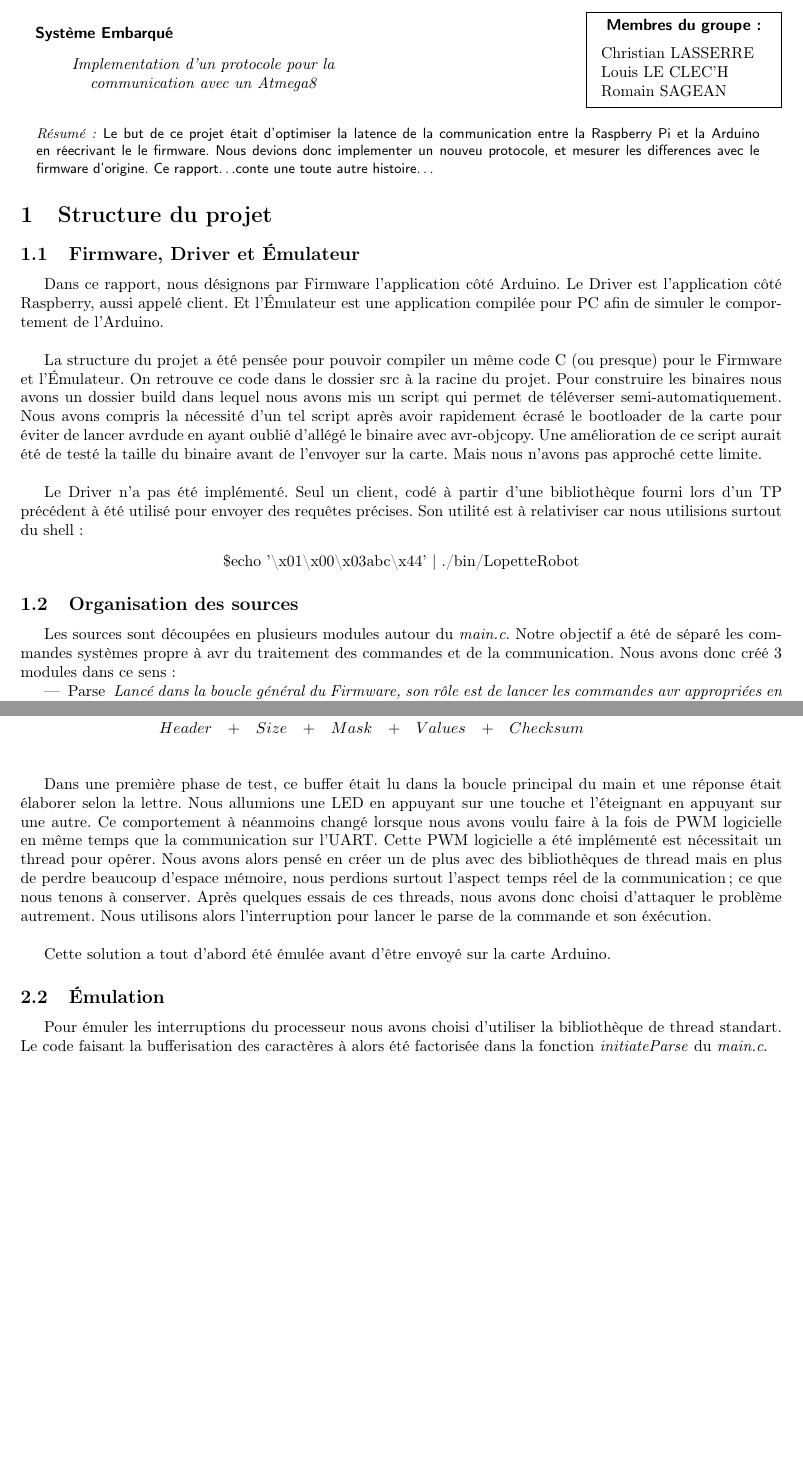
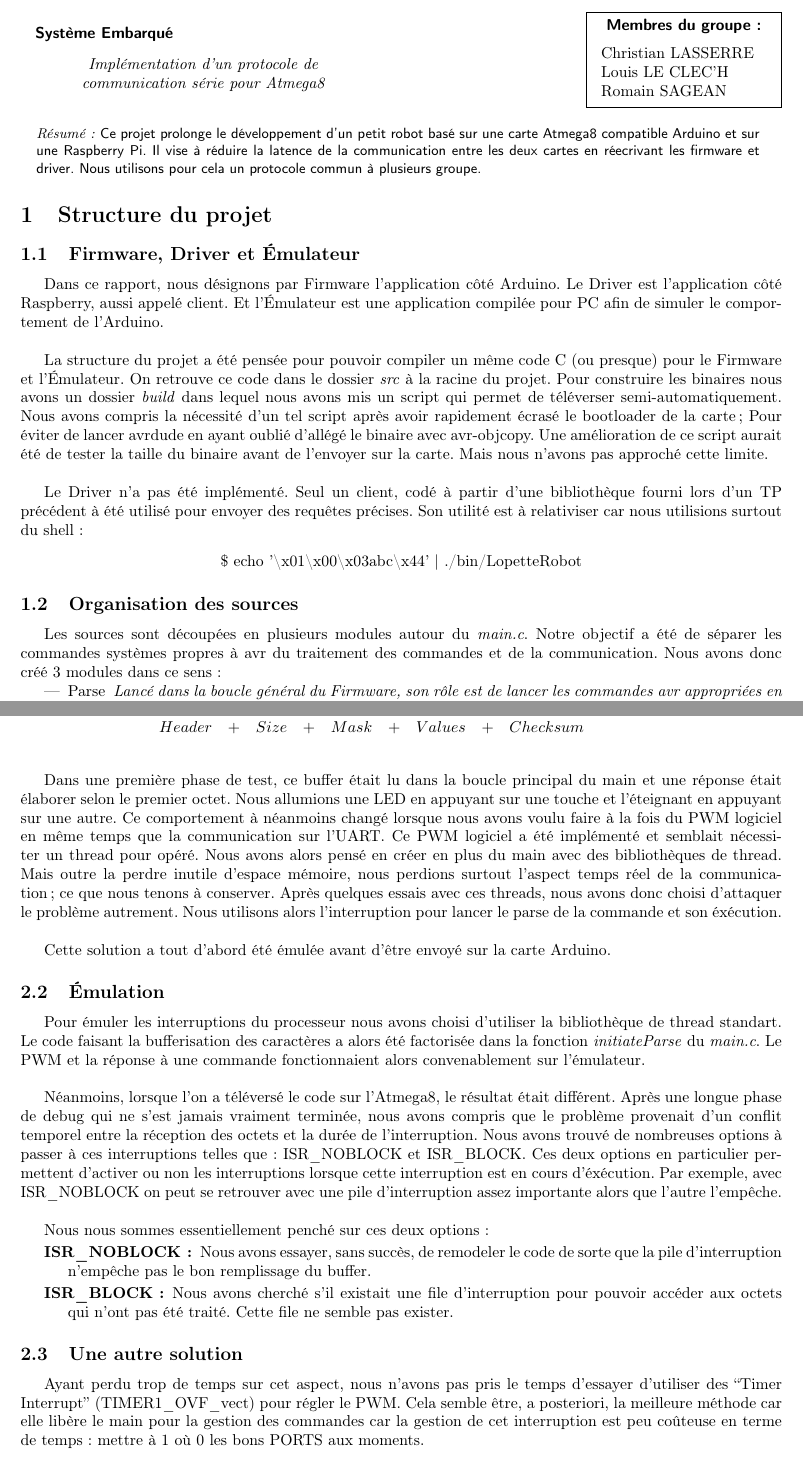
Before and after one commit to scauglog/LopetteRobot, a LaTeX document (report/report.tex, which reads report/communication.tex, report/structure.tex): two parts of pages 1 and 2 of 4, joined at a grey line, cut so that both start at the same text, the shorter picture padded with empty space. Compiled offline with pdfLaTeX.

Commit message:
RAPPORT 	communication fin

```diff
--- a/report/communication.tex
+++ b/report/communication.tex
@@ -21,15 +21,15 @@ $$
 ~\\
 
 Dans une première phase de test, ce buffer était lu dans la boucle principal
-du main et une réponse était élaborer selon la lettre. Nous allumions une
+du main et une réponse était élaborer selon le premier octet. Nous allumions une
 LED en appuyant sur une touche et l'éteignant en appuyant sur une autre.
 Ce comportement à néanmoins changé lorsque nous avons voulu faire à la fois
-de PWM logicielle en même temps que la communication sur l'UART.
-Cette PWM logicielle a été implémenté est nécessitait un thread pour opérer.
-Nous avons alors pensé en créer un de plus avec des bibliothèques de thread
-mais en plus de perdre beaucoup d'espace mémoire, nous perdions surtout
+du PWM logiciel en même temps que la communication sur l'UART.
+Ce PWM logiciel a été implémenté et semblait nécessiter un thread pour opéré.
+Nous avons alors pensé en créer en plus du main avec des bibliothèques de thread.
+Mais outre la perdre inutile d'espace mémoire, nous perdions surtout
 l'aspect temps réel de la communication; ce que nous tenons à conserver.
-Après quelques essais de ces threads, nous avons donc choisi d'attaquer le
+Après quelques essais avec ces threads, nous avons donc choisi d'attaquer le
 problème autrement. Nous utilisons alors l'interruption pour lancer le parse
 de la commande et son éxécution.\\
 
@@ -39,9 +39,36 @@ Arduino.
 \subsection{Émulation}
 Pour émuler les interruptions du processeur nous avons choisi d'utiliser
 la bibliothèque de thread standart. Le code faisant la bufferisation
-des caractères à alors été factorisée dans la fonction
-\textit{initiateParse} du \textit{main.c}.\\
+des caractères a alors été factorisée dans la fonction
+\textit{initiateParse} du \textit{main.c}. Le PWM et la réponse à une commande
+fonctionnaient alors convenablement sur l'émulateur.\\
 
+Néanmoins, lorsque l'on a téléversé le code sur l'Atmega8, le résultat était
+différent. Après une longue phase de debug qui ne s'est jamais vraiment terminée,
+nous avons compris que le problème provenait d'un conflit temporel entre
+la réception des octets et la durée de l'interruption. Nous avons trouvé de
+nombreuses options à passer à ces interruptions telles que: ISR\_NOBLOCK et
+ISR\_BLOCK. Ces deux options en particulier permettent d'activer ou non les
+interruptions lorsque cette interruption est en cours d'éxécution. Par exemple,
+avec ISR\_NOBLOCK on peut se retrouver avec une pile d'interruption assez importante
+alors que l'autre l'empêche.\\
+
+Nous nous sommes essentiellement penché sur ces deux options:
+\begin{description}
+\item[ISR\_NOBLOCK :]
+  Nous avons essayer, sans succès, de remodeler le code de sorte que la pile
+  d'interruption n'empêche pas le bon remplissage du buffer.
+\item[ISR\_BLOCK :]
+  Nous avons cherché s'il existait une file d'interruption pour pouvoir accéder
+  aux octets qui n'ont pas été traité. Cette file ne semble pas exister.
+\end{description}
+
+\subsection{Une autre solution}
+Ayant perdu trop de temps sur cet aspect, nous n'avons pas pris le temps d'essayer
+d'utiliser des ``Timer Interrupt'' (TIMER1\_OVF\_vect) pour régler le PWM.
+Cela semble être, a posteriori, la meilleure méthode car elle libère le main pour
+la gestion des commandes car la gestion de cet interruption est peu coûteuse en terme
+de temps : mettre à 1 où 0 les bons PORTS aux moments.
 
 %\paragraph{Baud rate :}
 %Nous utilisons un baud rate fixé à 115200, ce qui a posé problème au
--- a/report/report.tex
+++ b/report/report.tex
@@ -41,7 +41,7 @@
 
 %%%%%%%%%%%%%%%% Variables %%%%%%%%%%%%%%%%
 \def\projet{Système Embarqué}
-\def\titre{Implementation d'un protocole pour la communication  avec un Atmega8}
+\def\titre{Implémentation d'un protocole de communication série pour Atmega8}
 \def\others{Christian LASSERRE\\Louis LE CLEC'H\\ Romain SAGEAN}
 
 
@@ -62,13 +62,12 @@
     \end{tabular}}
     \vskip 4mm ~
 
-    ~~~\parbox{0.95\textwidth}{\small \textit{Résumé~:} \sffamily Le
-      but de ce projet était d'optimiser la latence de la
-      communication entre la Raspberry Pi et la Arduino en réecrivant
-      le le firmware. Nous devions donc implementer un nouveu
-      protocole, et mesurer les differences avec le firmware
-      d'origine. Ce rapport\dots conte une toute autre histoire\dots}
-
+    ~~~\parbox{0.95\textwidth}{\small \textit{Résumé~:} \sffamily Ce projet
+      prolonge le développement d'un petit robot basé sur une carte Atmega8
+      compatible Arduino et sur une Raspberry Pi. Il vise à réduire la
+      latence de la communication entre les deux cartes en réecrivant les
+      firmware et driver. Nous utilisons pour cela un protocole commun à
+      plusieurs groupe.}
     \vskip 1mm ~
 \end{minipage}
 
--- a/report/structure.tex
+++ b/report/structure.tex
@@ -6,12 +6,12 @@ l'Arduino.\\
 
 La structure du projet a été pensée pour pouvoir compiler un même code C
 (ou presque) pour le Firmware et l'Émulateur. On retrouve ce code dans le
-dossier src à la racine du projet. Pour construire les binaires nous avons
-un dossier build dans lequel nous avons mis un script qui permet de
+dossier \textit{src} à la racine du projet. Pour construire les binaires nous avons
+un dossier \textit{build} dans lequel nous avons mis un script qui permet de
 téléverser semi-automatiquement. Nous avons
 compris la nécessité d'un tel script après avoir rapidement écrasé le bootloader
-de la carte pour éviter de lancer avrdude en ayant oublié d'allégé le binaire
-avec avr-objcopy. Une amélioration de ce script aurait été de testé la taille
+de la carte; Pour éviter de lancer avrdude en ayant oublié d'allégé le binaire
+avec avr-objcopy. Une amélioration de ce script aurait été de tester la taille
 du binaire avant de l'envoyer sur la carte. Mais nous n'avons pas approché
 cette limite.\\
 
@@ -19,12 +19,12 @@ Le Driver n'a pas été implémenté. Seul un client, codé à partir d'une bibl
 fourni lors d'un TP précédent à été utilisé pour envoyer des requêtes précises.
 Son utilité est à relativiser car nous utilisions surtout du shell :
 \begin{center}
-  \$echo '\textbackslash x01\textbackslash x00\textbackslash x03abc\textbackslash x44' | ./bin/LopetteRobot
+  \$ echo '\textbackslash x01\textbackslash x00\textbackslash x03abc\textbackslash x44' | ./bin/LopetteRobot
 \end{center}
 
 \subsection{Organisation des sources}
 Les sources sont découpées en plusieurs modules autour du \textit{main.c}. Notre
-objectif a été de séparé les commandes systèmes propre à avr du traitement des commandes
+objectif a été de séparer les commandes systèmes propres à avr du traitement des commandes
 et de la communication. Nous avons donc créé 3 modules dans ce sens :
 \begin{itemize}
 \item Parse
```
Also changed, not shown: report/implementation.tex (+7 -7 lines), report/report.tex (2 more changed lines), report/structure.tex (6 more changed lines).
